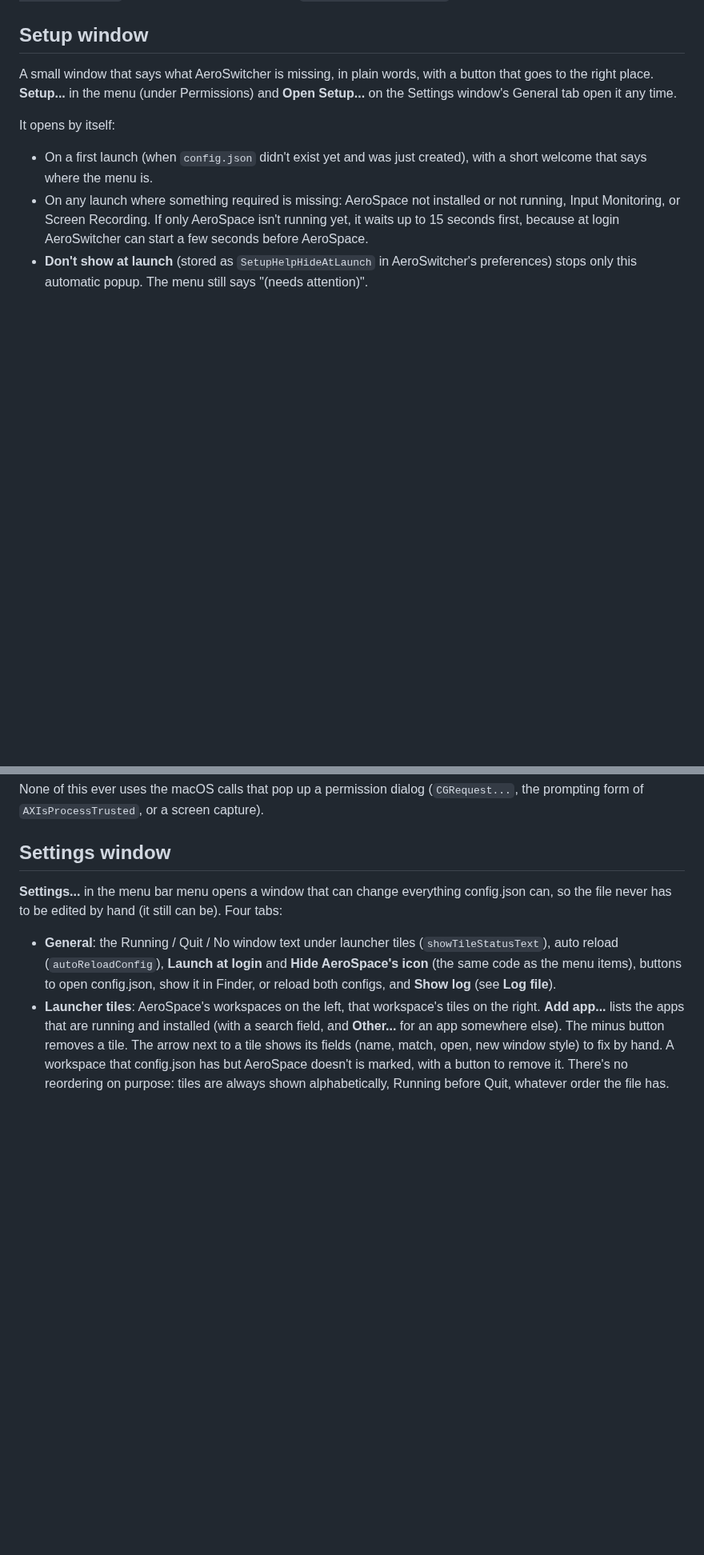
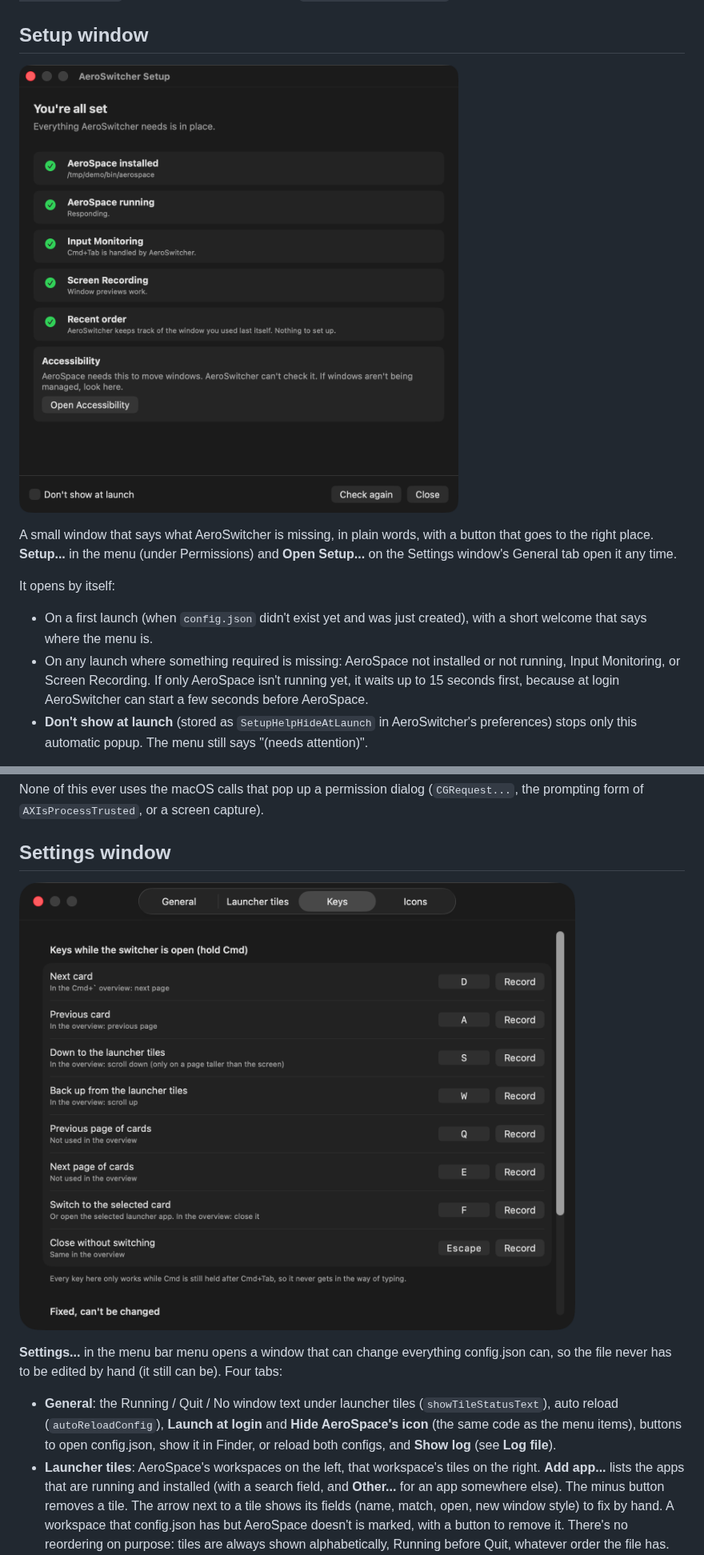
Before and after one commit to remitoshniwal/aeroswitcher, a Markdown page: docs/AeroSwitcher_Documentation.md, 2 parts joined by grey strips. Shown at 80% size. Rendered like a GitHub page; pictures changed too: docs/images/settings-keys.png (added), docs/images/setup.png (added); blank space fills up the shorter version.

```diff
--- a/docs/AeroSwitcher_Documentation.md
+++ b/docs/AeroSwitcher_Documentation.md
@@ -205,6 +207,8 @@ Instead, **Hide AeroSpace's icon** pushes it off the screen, the same trick menu
 
 ## Setup window
 
+![The Setup window](images/setup.png)
+
 A small window that says what AeroSwitcher is missing, in plain words, with a button that goes to the right place. **Setup...** in the menu (under Permissions) and **Open Setup...** on the Settings window's General tab open it any time.
 
 It opens by itself:
@@ -225,6 +229,8 @@ While the window is open it checks again every 2 seconds and whenever you come b
 None of this ever uses the macOS calls that pop up a permission dialog (`CGRequest...`, the prompting form of `AXIsProcessTrusted`, or a screen capture).
 
 ## Settings window
+
+![Settings, Keys tab](images/settings-keys.png)
 
 **Settings...** in the menu bar menu opens a window that can change everything config.json can, so the file never has to be edited by hand (it still can be). Four tabs:
 
```
Also changed, not shown: other parts of docs/AeroSwitcher_Documentation.md (+6 -2 lines), README.md (+29 -1 lines), docs/AeroSwitcher_Installation_Guide.md (+5 -1 lines), docs/images/about.png (added), docs/images/settings-launcher-tiles.png (added), docs/images/switcher.png (added), 1 other file.
